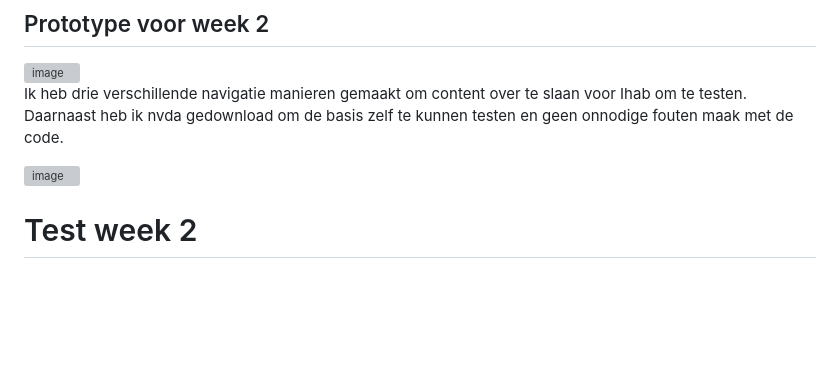
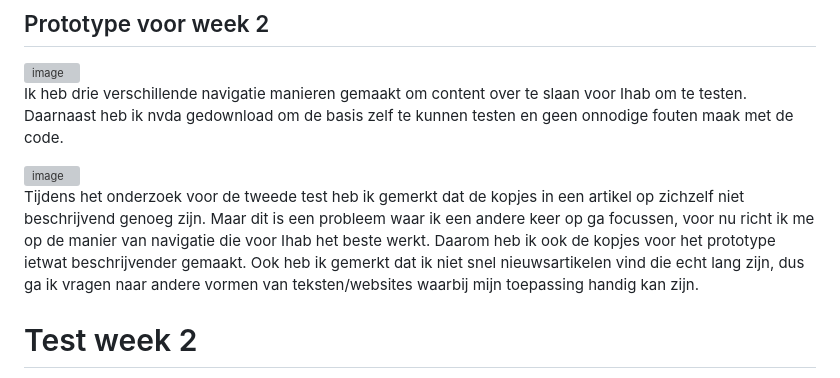
Before and after one commit to jadmi/HCD-minorWeb, a Markdown page: README.md, the part around one of its changes. GitHub-like rendering; blank space fills up the shorter version; grey boxes are pictures that could not be loaded.

```diff
--- a/README.md
+++ b/README.md
@@ -67,4 +67,7 @@ Ik heb drie verschillende navigatie manieren gemaakt om content over te slaan vo
 
 <img width="496" height="338" alt="image" src="https://github.com/user-attachments/assets/be205834-0f39-4850-b4e4-4c9f03d9f067" />
 
+Tijdens het onderzoek voor de tweede test heb ik gemerkt dat de kopjes in een artikel op zichzelf niet beschrijvend genoeg zijn. Maar dit is een probleem waar ik een andere keer op ga focussen, voor nu richt ik me op de manier van navigatie die voor Ihab het beste werkt. Daarom heb ik ook de kopjes voor het prototype ietwat beschrijvender gemaakt.
+Ook heb ik gemerkt dat ik niet snel nieuwsartikelen vind die echt lang zijn, dus ga ik vragen naar andere vormen van teksten/websites waarbij mijn toepassing handig kan zijn.
+
 # Test week 2
```
Also changed, not shown: other parts of README.md (+19 -0 lines).
